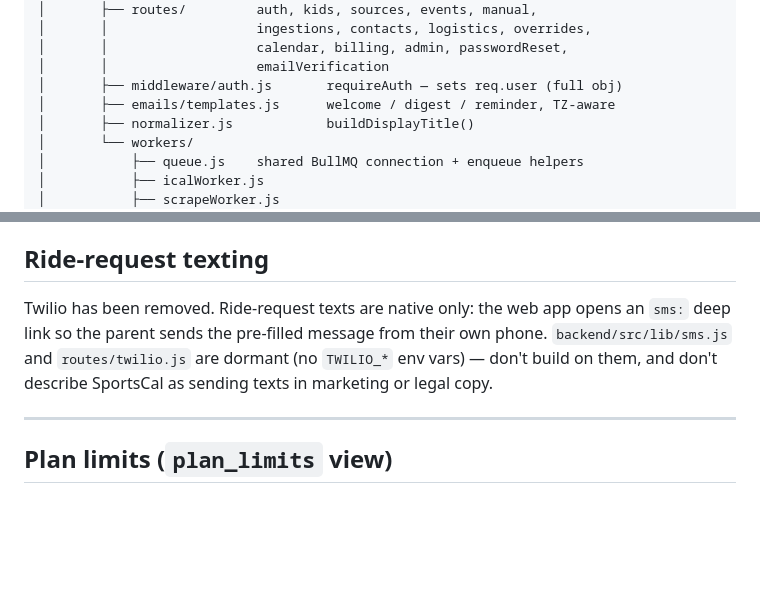
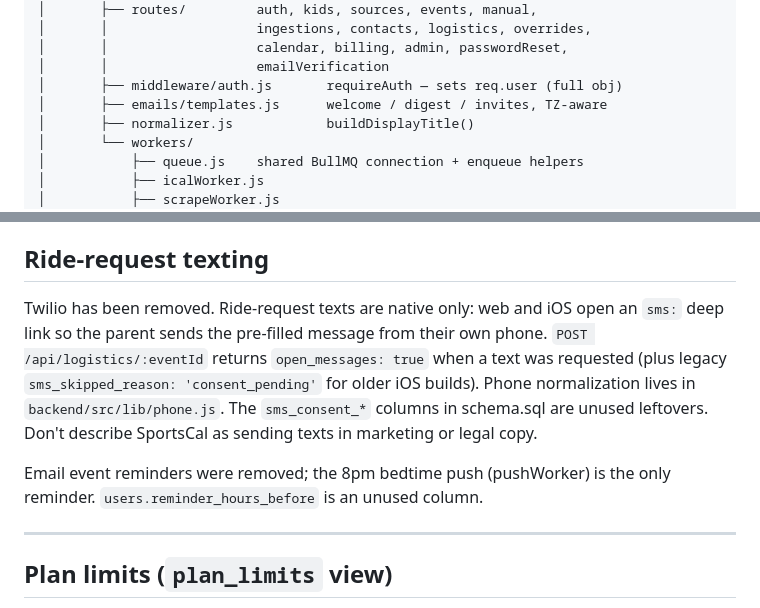
Before and after one commit to 5kconsulting/sportscal, a Markdown page: CLAUDE.md, 2 parts joined by grey strips. Drawn GitHub-style; blank space fills up the shorter version.

Commit message:
CLAUDE.md: note Twilio and email reminders are fully removed
Co-Authored-By: Claude Opus 5.5 <noreply@anthropic.com>
Claude-Session: https://claude.ai/code/session_015oFk5NnYhQP5gtRx9aya8u

```diff
--- a/CLAUDE.md
+++ b/CLAUDE.md
@@ -24,7 +24,7 @@ not yet built.
 │       │                   calendar, billing, admin, passwordReset,
 │       │                   emailVerification
 │       ├── middleware/auth.js       requireAuth — sets req.user (full obj)
-│       ├── emails/templates.js      welcome / digest / reminder, TZ-aware
+│       ├── emails/templates.js      welcome / digest / invites, TZ-aware
 │       ├── normalizer.js            buildDisplayTitle()
 │       └── workers/
 │           ├── queue.js    shared BullMQ connection + enqueue helpers
@@ -137,11 +137,16 @@ Cloudflare Email Routing → the Worker in `cloudflare/inbound-mail/` → POST
 
 ## Ride-request texting
 
-Twilio has been removed. Ride-request texts are native only: the web app
-opens an `sms:` deep link so the parent sends the pre-filled message from
-their own phone. `backend/src/lib/sms.js` and `routes/twilio.js` are dormant
-(no `TWILIO_*` env vars) — don't build on them, and don't describe SportsCal
-as sending texts in marketing or legal copy.
+Twilio has been removed. Ride-request texts are native only: web and iOS
+open an `sms:` deep link so the parent sends the pre-filled message from
+their own phone. `POST /api/logistics/:eventId` returns `open_messages: true`
+when a text was requested (plus legacy `sms_skipped_reason: 'consent_pending'`
+for older iOS builds). Phone normalization lives in `backend/src/lib/phone.js`.
+The `sms_consent_*` columns in schema.sql are unused leftovers. Don't describe
+SportsCal as sending texts in marketing or legal copy.
+
+Email event reminders were removed; the 8pm bedtime push (pushWorker) is the
+only reminder. `users.reminder_hours_before` is an unused column.
 
 ---
 
```
